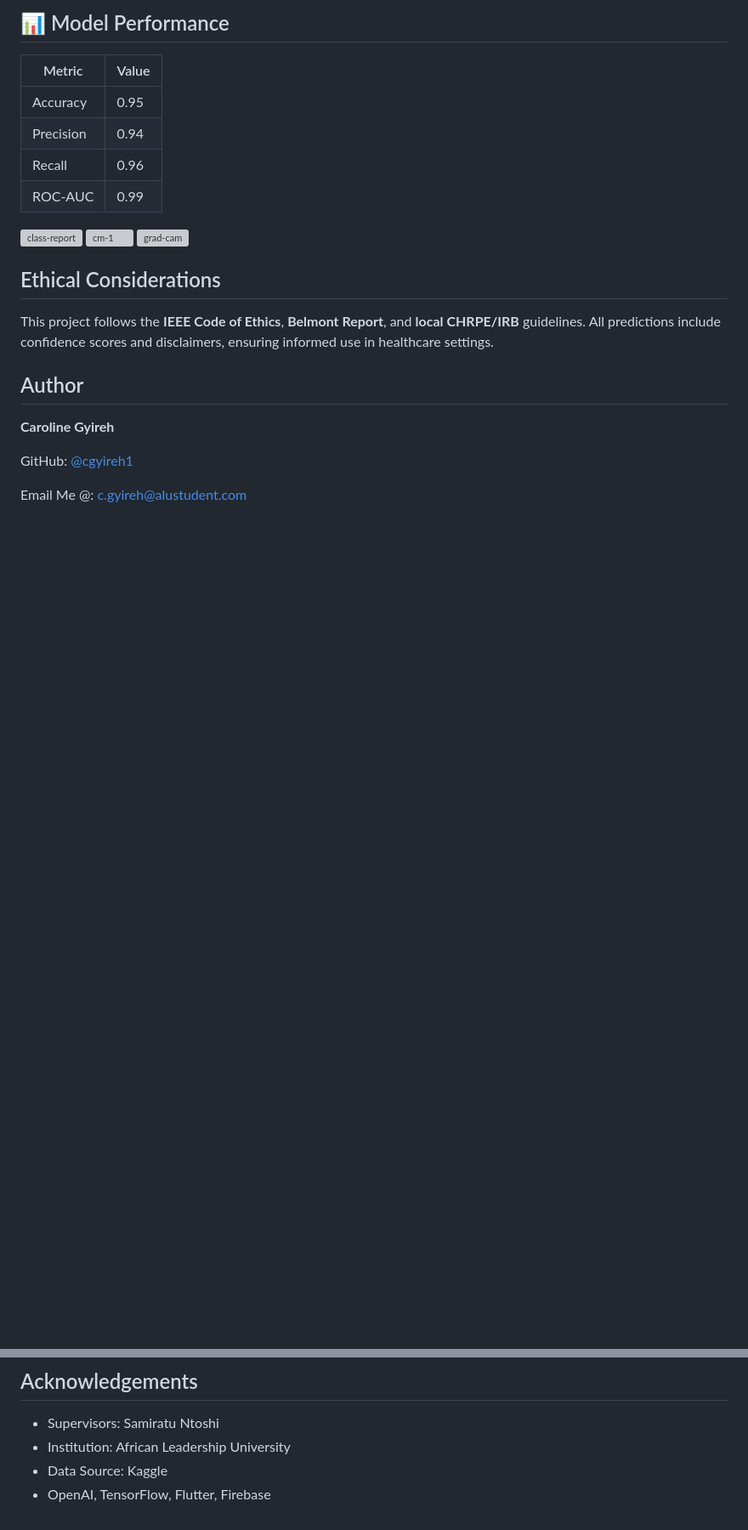
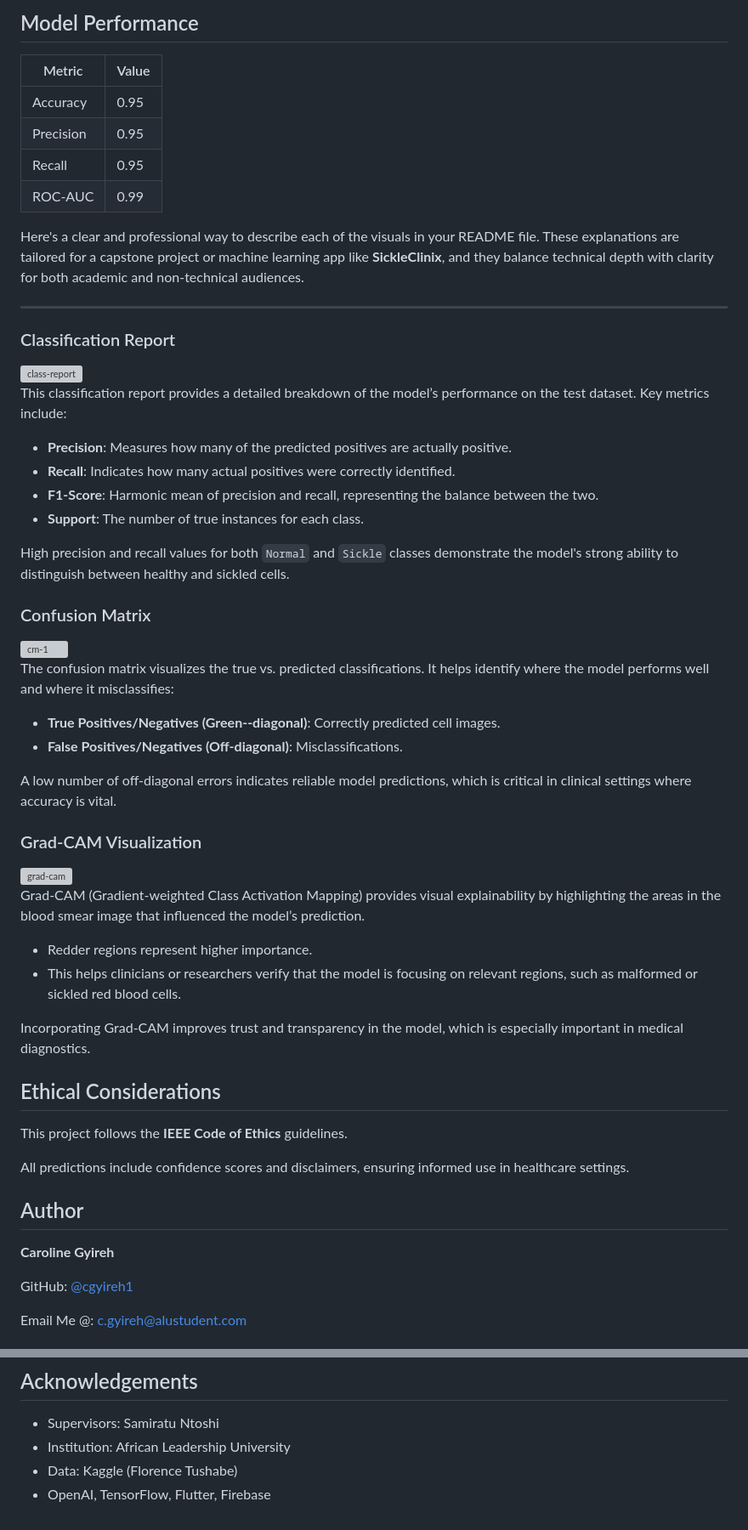
Before and after one commit to cgyireh1/SickleClinix25, a Markdown page: README.md, 2 parts joined by grey strips. Shown at 85% size. Rendered like a GitHub page; blank space fills up the shorter version; grey boxes are pictures that could not be loaded.

```diff
--- a/README.md
+++ b/README.md
@@ -97,29 +80,63 @@ cd notebooks
 
-## 📊 Model Performance
+## Model Performance
 
 | Metric    | Value |
 | --------- | ----- |
-| Accuracy  | 0.95 |
-| Precision | 0.94  |
-| Recall    | 0.96  |
-| ROC-AUC   | 0.99 |
+| Accuracy  | 0.95  |
+| Precision | 0.95  |
+| Recall    | 0.95  |
+| ROC-AUC   | 0.99  |
 
+Here's a clear and professional way to describe each of the visuals in your README file. These explanations are tailored for a capstone project or machine learning app like **SickleClinix**, and they balance technical depth with clarity for both academic and non-technical audiences.
+
+---
+
+### Classification Report
 
 <img width="435" height="182" alt="class-report" src="https://github.com/user-attachments/assets/32f274a6-7b66-456a-acfa-93dc3d1c9bbc" />
 
+This classification report provides a detailed breakdown of the model’s performance on the test dataset. Key metrics include:
+
+* **Precision**: Measures how many of the predicted positives are actually positive.
+* **Recall**: Indicates how many actual positives were correctly identified.
+* **F1-Score**: Harmonic mean of precision and recall, representing the balance between the two.
+* **Support**: The number of true instances for each class.
+
+High precision and recall values for both `Normal` and `Sickle` classes demonstrate the model's strong ability to distinguish between healthy and sickled cells.
+
+
+### Confusion Matrix
 
 <img width="400" height="400" alt="cm-1" src="https://github.com/user-attachments/assets/622dcc88-37c3-405a-ab36-ba197bb5564f" />
 
+The confusion matrix visualizes the true vs. predicted classifications. It helps identify where the model performs well and where it misclassifies:
+
+* **True Positives/Negatives (Green--diagonal)**: Correctly predicted cell images.
+* **False Positives/Negatives (Off-diagonal)**: Misclassifications.
+
+A low number of off-diagonal errors indicates reliable model predictions, which is critical in clinical settings where accuracy is vital.
+
+
+### Grad-CAM Visualization
 
 <img width="989" height="364" alt="grad-cam" src="https://github.com/user-attachments/assets/7f8a36c0-ea40-49b0-917e-dcc9857735e7" />
 
+Grad-CAM (Gradient-weighted Class Activation Mapping) provides visual explainability by highlighting the areas in the blood smear image that influenced the model’s prediction.
+
+* Redder regions represent higher importance.
+* This helps clinicians or researchers verify that the model is focusing on relevant regions, such as malformed or sickled red blood cells.
+
+Incorporating Grad-CAM improves trust and transparency in the model, which is especially important in medical diagnostics.
+
+
 ## Ethical Considerations
 
-This project follows the **IEEE Code of Ethics**, **Belmont Report**, and **local CHRPE/IRB** guidelines. All predictions include confidence scores and disclaimers, ensuring informed use in healthcare settings.
+This project follows the **IEEE Code of Ethics** guidelines.
+
+All predictions include confidence scores and disclaimers, ensuring informed use in healthcare settings.
 
 
 ##  Author
-
 **Caroline Gyireh**
 
 GitHub: [@cgyireh1](https://github.com/cgyireh1)
@@ -136,5 +153,5 @@ This project is licensed under the [MIT License](LICENSE).
 
 * Supervisors: Samiratu Ntoshi
 * Institution: African Leadership University
-* Data Source: Kaggle
+* Data: Kaggle (Florence Tushabe)
 * OpenAI, TensorFlow, Flutter, Firebase
```
Also changed, not shown: other parts of README.md (+16 -33 lines).
